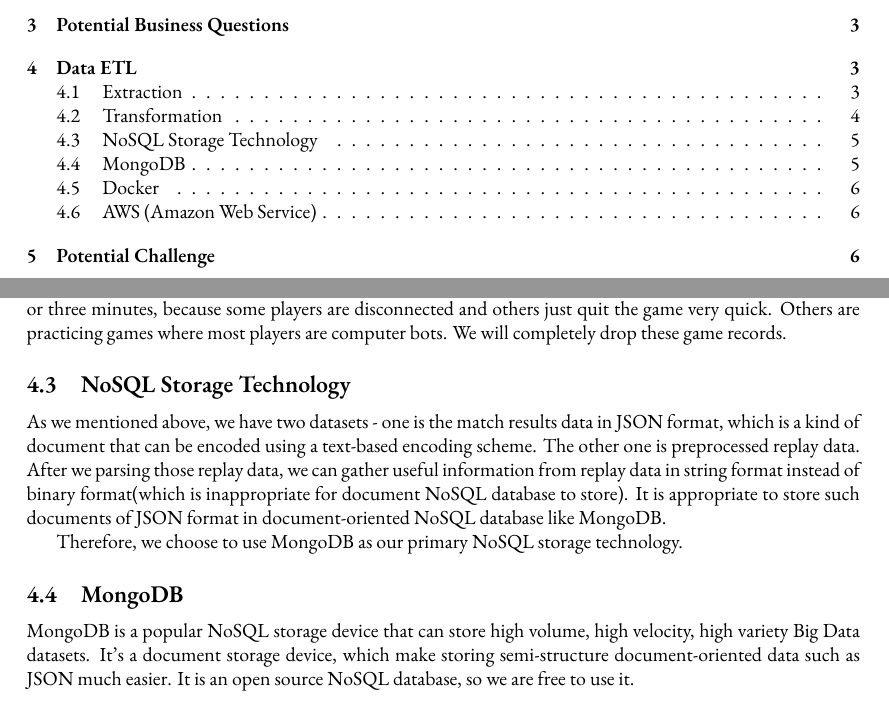
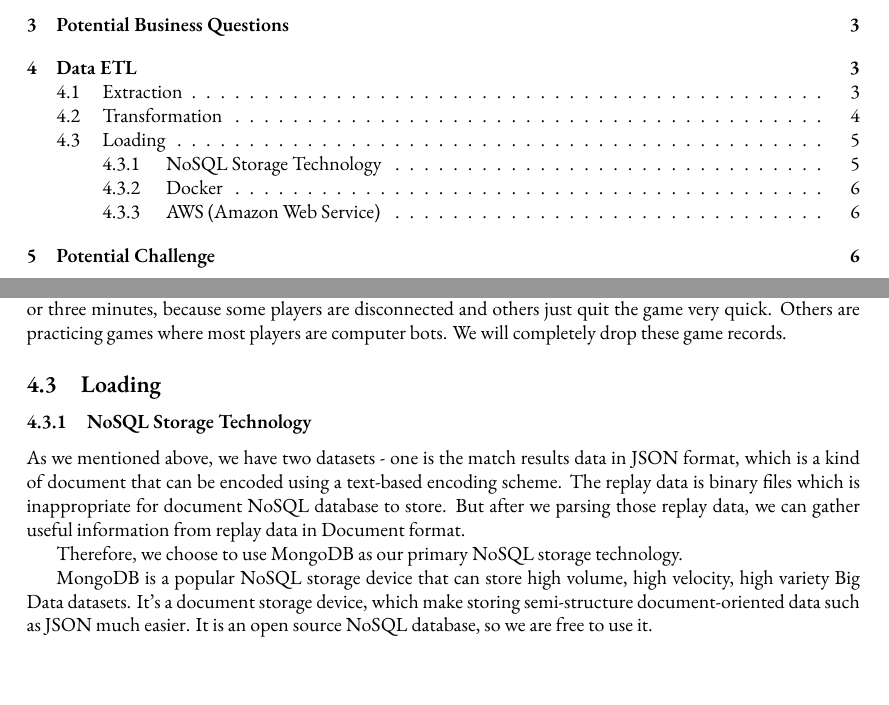
Before and after one commit to Vopaaz/big-data-psg-lgd, a LaTeX document (reports/proof-of-concept/proposal.tex): two parts of pages 1 and 5 of 6, joined at a grey line, cut so that both start at the same text. Compiled offline with XeLaTeX.

Commit message:
Structure modification

```diff
--- a/reports/proof-of-concept/proposal.tex
+++ b/reports/proof-of-concept/proposal.tex
@@ -311,16 +311,15 @@ What's more important is to filter out invalid data on the game level. Some of t
 
 % --------------------------------------------
 
-\subsection{NoSQL Storage Technology}
+\subsection{Loading}
+
+\subsubsection{NoSQL Storage Technology}
 
 As we mentioned above, we have two datasets - one is the match results data in JSON format, which is a kind of document that can be encoded using a text-based encoding scheme.
-The other one is preprocessed replay data.
-After we parsing those replay data, we can gather useful information from replay data in string format instead of binary format(which is inappropriate for document NoSQL database to store).
-It is appropriate to store such documents of JSON format in document-oriented NoSQL database like MongoDB.
+The replay data is binary files which is inappropriate for document NoSQL database to store.
+But after we parsing those replay data, we can gather useful information from replay data in Document format.
 
 Therefore, we choose to use MongoDB as our primary NoSQL storage technology.
-
-\subsection{MongoDB}
 
 MongoDB is a popular NoSQL storage device that can store high volume, high velocity, high variety Big Data datasets.
 It's a document storage device, which make storing semi-structure document-oriented data such as JSON much easier.
```
Also changed, not shown: reports/proof-of-concept/proposal.tex (8 more changed lines).
